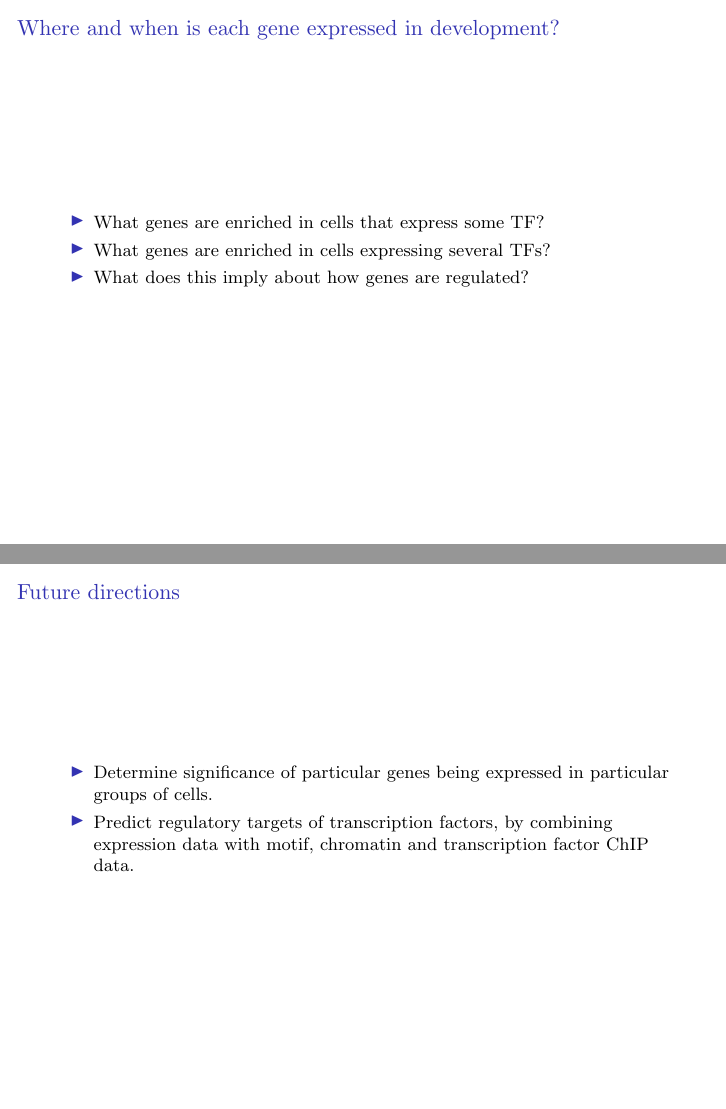
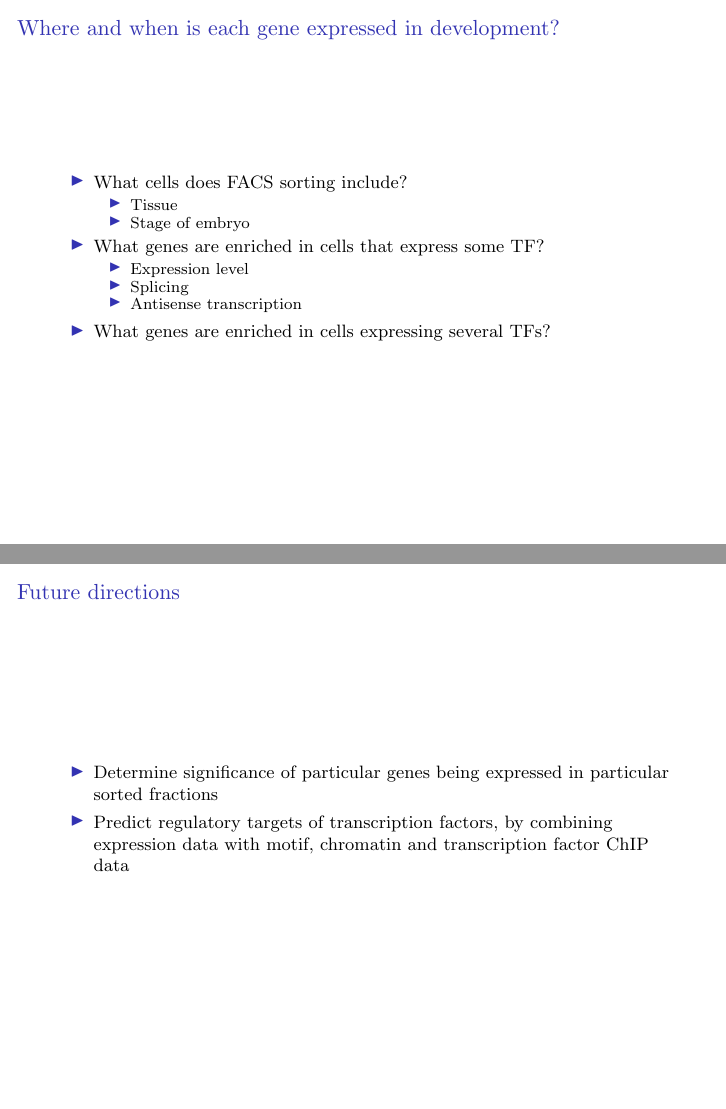
Before and after one commit to joshtburdick/worm, LaTeX slides (tex/slides/worm_meeting_20120906/worm_meeting_20120913.tex): pages 7 and 30 of 31 before the commit and pages 5 and 28 of 29 after it, joined at a grey line. Compiled offline with pdfLaTeX.

Commit message:
seriously altered outline.

```diff
--- a/tex/slides/worm_meeting_20120906/worm_meeting_20120913.tex
+++ b/tex/slides/worm_meeting_20120906/worm_meeting_20120913.tex
@@ -56,16 +56,20 @@
 \begin{frame}{Where and when is each gene expressed in development?}
 
 \begin{itemize}
+\item What cells does FACS sorting include?
+\begin{itemize}
+\item Tissue
+\item Stage of embryo
+\end{itemize}
 
 \item What genes are enriched in cells that express some TF?
-
-\pause
+\begin{itemize}
+\item Expression level
+\item Splicing
+\item Antisense transcription
+\end{itemize}
 
 \item What genes are enriched in cells expressing several TFs?
-
-\pause
-
-\item What does this imply about how genes are regulated?
 
 \end{itemize}
 
@@ -386,10 +389,10 @@ which are enriched in different tissues.
 \begin{itemize}
 
 \item Determine significance of particular genes being expressed in particular
-groups of cells.
+sorted fractions
 
 \item Predict regulatory targets of transcription factors, by combining
-expression data with motif, chromatin and transcription factor ChIP data.
+expression data with motif, chromatin and transcription factor ChIP data
 
 \end{itemize}
 
```
Also changed, not shown: tex/slides/worm_meeting_20120906/worm_meeting_20120913.tex (5 more changed lines).
